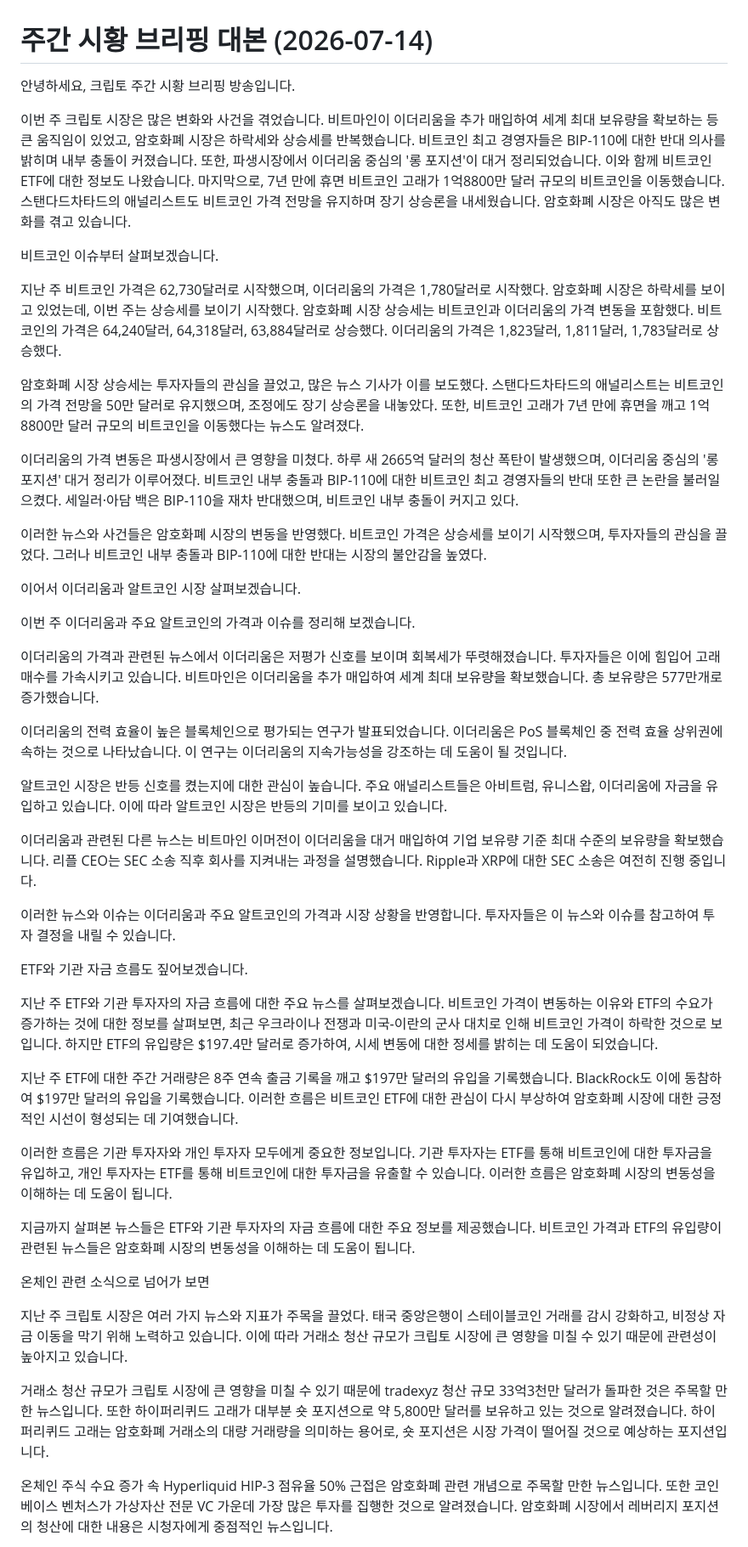
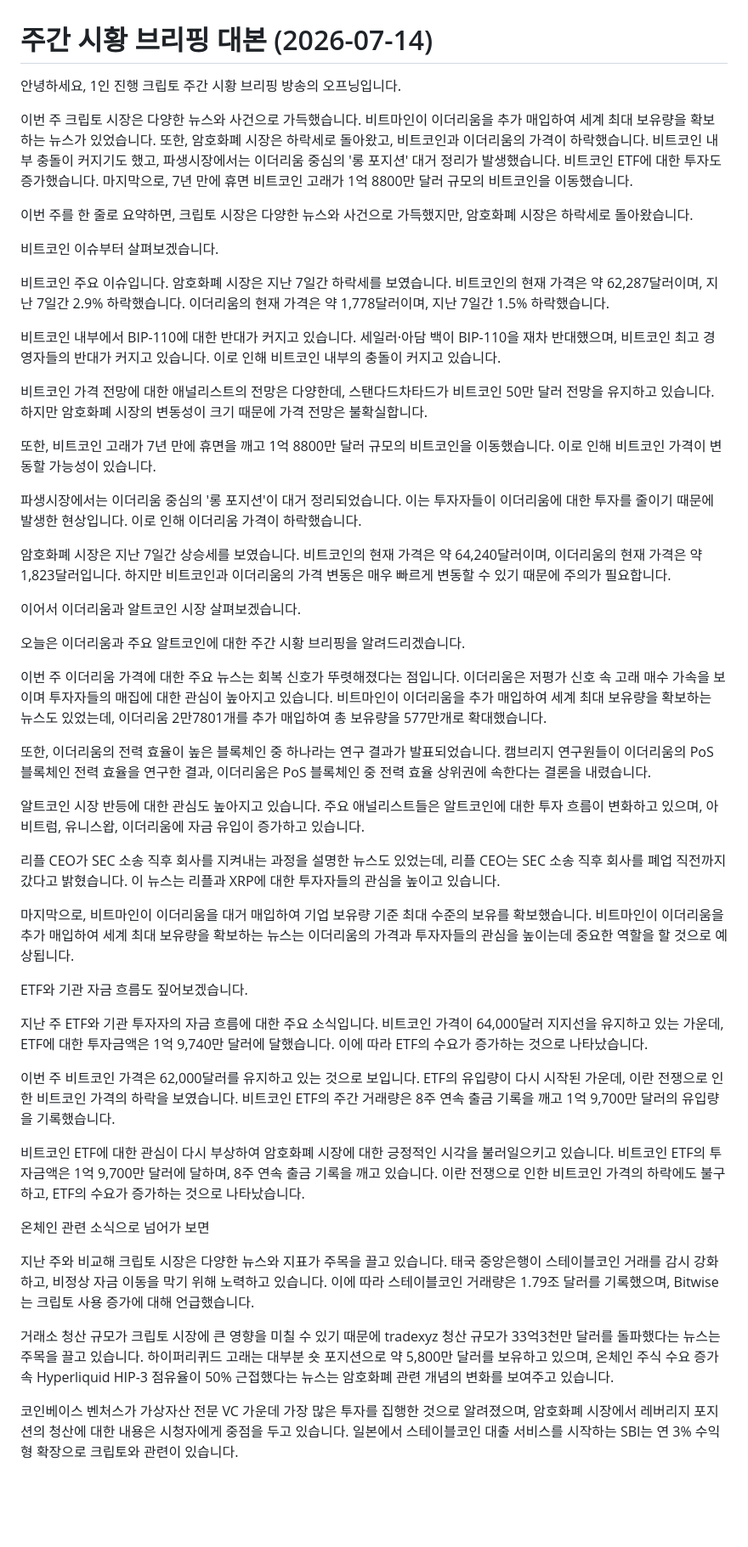
Before and after one commit to wowtvjeong/crypto-scraper, a Markdown page: docs/weekly-briefings/2026-07-14.md, the part around one of its changes. Shown at 85% size. Drawn GitHub-style; blank space fills up the shorter version.

```diff
--- a/docs/weekly-briefings/2026-07-14.md
+++ b/docs/weekly-briefings/2026-07-14.md
@@ -1,48 +1,52 @@
 # 주간 시황 브리핑 대본 (2026-07-14)
 
-안녕하세요, 크립토 주간 시황 브리핑 방송입니다.
+안녕하세요, 1인 진행 크립토 주간 시황 브리핑 방송의 오프닝입니다.
 
-이번 주 크립토 시장은 많은 변화와 사건을 겪었습니다. 비트마인이 이더리움을 추가 매입하여 세계 최대 보유량을 확보하는 등 큰 움직임이 있었고, 암호화폐 시장은 하락세와 상승세를 반복했습니다. 비트코인 최고 경영자들은 BIP-110에 대한 반대 의사를 밝히며 내부 충돌이 커졌습니다. 또한, 파생시장에서 이더리움 중심의 '롱 포지션'이 대거 정리되었습니다. 이와 함께 비트코인 ETF에 대한 정보도 나왔습니다. 마지막으로, 7년 만에 휴면 비트코인 고래가 1억8800만 달러 규모의 비트코인을 이동했습니다. 스탠다드차타드의 애널리스트도 비트코인 가격 전망을 유지하며 장기 상승론을 내세웠습니다. 암호화폐 시장은 아직도 많은 변화를 겪고 있습니다.
+이번 주 크립토 시장은 다양한 뉴스와 사건으로 가득했습니다. 비트마인이 이더리움을 추가 매입하여 세계 최대 보유량을 확보하는 뉴스가 있었습니다. 또한, 암호화폐 시장은 하락세로 돌아왔고, 비트코인과 이더리움의 가격이 하락했습니다. 비트코인 내부 충돌이 커지기도 했고, 파생시장에서는 이더리움 중심의 '롱 포지션' 대거 정리가 발생했습니다. 비트코인 ETF에 대한 투자도 증가했습니다. 마지막으로, 7년 만에 휴면 비트코인 고래가 1억 8800만 달러 규모의 비트코인을 이동했습니다.
+
+이번 주를 한 줄로 요약하면, 크립토 시장은 다양한 뉴스와 사건으로 가득했지만, 암호화폐 시장은 하락세로 돌아왔습니다.
 
 비트코인 이슈부터 살펴보겠습니다.
 
-지난 주 비트코인 가격은 62,730달러로 시작했으며, 이더리움의 가격은 1,780달러로 시작했다. 암호화폐 시장은 하락세를 보이고 있었는데, 이번 주는 상승세를 보이기 시작했다. 암호화폐 시장 상승세는 비트코인과 이더리움의 가격 변동을 포함했다. 비트코인의 가격은 64,240달러, 64,318달러, 63,884달러로 상승했다. 이더리움의 가격은 1,823달러, 1,811달러, 1,783달러로 상승했다.
+비트코인 주요 이슈입니다. 암호화폐 시장은 지난 7일간 하락세를 보였습니다. 비트코인의 현재 가격은 약 62,287달러이며, 지난 7일간 2.9% 하락했습니다. 이더리움의 현재 가격은 약 1,778달러이며, 지난 7일간 1.5% 하락했습니다.
 
-암호화폐 시장 상승세는 투자자들의 관심을 끌었고, 많은 뉴스 기사가 이를 보도했다. 스탠다드차타드의 애널리스트는 비트코인의 가격 전망을 50만 달러로 유지했으며, 조정에도 장기 상승론을 내놓았다. 또한, 비트코인 고래가 7년 만에 휴면을 깨고 1억 8800만 달러 규모의 비트코인을 이동했다는 뉴스도 알려졌다.
+비트코인 내부에서 BIP-110에 대한 반대가 커지고 있습니다. 세일러·아담 백이 BIP-110을 재차 반대했으며, 비트코인 최고 경영자들의 반대가 커지고 있습니다. 이로 인해 비트코인 내부의 충돌이 커지고 있습니다.
 
-이더리움의 가격 변동은 파생시장에서 큰 영향을 미쳤다. 하루 새 2665억 달러의 청산 폭탄이 발생했으며, 이더리움 중심의 '롱 포지션' 대거 정리가 이루어졌다. 비트코인 내부 충돌과 BIP-110에 대한 비트코인 최고 경영자들의 반대 또한 큰 논란을 불러일으켰다. 세일러·아담 백은 BIP-110을 재차 반대했으며, 비트코인 내부 충돌이 커지고 있다.
+비트코인 가격 전망에 대한 애널리스트의 전망은 다양한데, 스탠다드차타드가 비트코인 50만 달러 전망을 유지하고 있습니다. 하지만 암호화폐 시장의 변동성이 크기 때문에 가격 전망은 불확실합니다.
 
-이러한 뉴스와 사건들은 암호화폐 시장의 변동을 반영했다. 비트코인 가격은 상승세를 보이기 시작했으며, 투자자들의 관심을 끌었다. 그러나 비트코인 내부 충돌과 BIP-110에 대한 반대는 시장의 불안감을 높였다.
+또한, 비트코인 고래가 7년 만에 휴면을 깨고 1억 8800만 달러 규모의 비트코인을 이동했습니다. 이로 인해 비트코인 가격이 변동할 가능성이 있습니다.
+
+파생시장에서는 이더리움 중심의 '롱 포지션'이 대거 정리되었습니다. 이는 투자자들이 이더리움에 대한 투자를 줄이기 때문에 발생한 현상입니다. 이로 인해 이더리움 가격이 하락했습니다.
+
+암호화폐 시장은 지난 7일간 상승세를 보였습니다. 비트코인의 현재 가격은 약 64,240달러이며, 이더리움의 현재 가격은 약 1,823달러입니다. 하지만 비트코인과 이더리움의 가격 변동은 매우 빠르게 변동할 수 있기 때문에 주의가 필요합니다.
 
 이어서 이더리움과 알트코인 시장 살펴보겠습니다.
 
-이번 주 이더리움과 주요 알트코인의 가격과 이슈를 정리해 보겠습니다.
+오늘은 이더리움과 주요 알트코인에 대한 주간 시황 브리핑을 알려드리겠습니다.
 
-이더리움의 가격과 관련된 뉴스에서 이더리움은 저평가 신호를 보이며 회복세가 뚜렷해졌습니다. 투자자들은 이에 힘입어 고래 매수를 가속시키고 있습니다. 비트마인은 이더리움을 추가 매입하여 세계 최대 보유량을 확보했습니다. 총 보유량은 577만개로 증가했습니다.
+이번 주 이더리움 가격에 대한 주요 뉴스는 회복 신호가 뚜렷해졌다는 점입니다. 이더리움은 저평가 신호 속 고래 매수 가속을 보이며 투자자들의 매집에 대한 관심이 높아지고 있습니다. 비트마인이 이더리움을 추가 매입하여 세계 최대 보유량을 확보하는 뉴스도 있었는데, 이더리움 2만7801개를 추가 매입하여 총 보유량을 577만개로 확대했습니다.
 
-이더리움의 전력 효율이 높은 블록체인으로 평가되는 연구가 발표되었습니다. 이더리움은 PoS 블록체인 중 전력 효율 상위권에 속하는 것으로 나타났습니다. 이 연구는 이더리움의 지속가능성을 강조하는 데 도움이 될 것입니다.
+또한, 이더리움의 전력 효율이 높은 블록체인 중 하나라는 연구 결과가 발표되었습니다. 캠브리지 연구원들이 이더리움의 PoS 블록체인 전력 효율을 연구한 결과, 이더리움은 PoS 블록체인 중 전력 효율 상위권에 속한다는 결론을 내렸습니다.
 
-알트코인 시장은 반등 신호를 켰는지에 대한 관심이 높습니다. 주요 애널리스트들은 아비트럼, 유니스왑, 이더리움에 자금을 유입하고 있습니다. 이에 따라 알트코인 시장은 반등의 기미를 보이고 있습니다.
+알트코인 시장 반등에 대한 관심도 높아지고 있습니다. 주요 애널리스트들은 알트코인에 대한 투자 흐름이 변화하고 있으며, 아비트럼, 유니스왑, 이더리움에 자금 유입이 증가하고 있습니다.
 
-이더리움과 관련된 다른 뉴스는 비트마인 이머전이 이더리움을 대거 매입하여 기업 보유량 기준 최대 수준의 보유량을 확보했습니다. 리플 CEO는 SEC 소송 직후 회사를 지켜내는 과정을 설명했습니다. Ripple과 XRP에 대한 SEC 소송은 여전히 진행 중입니다.
+리플 CEO가 SEC 소송 직후 회사를 지켜내는 과정을 설명한 뉴스도 있었는데, 리플 CEO는 SEC 소송 직후 회사를 폐업 직전까지 갔다고 밝혔습니다. 이 뉴스는 리플과 XRP에 대한 투자자들의 관심을 높이고 있습니다.
 
-이러한 뉴스와 이슈는 이더리움과 주요 알트코인의 가격과 시장 상황을 반영합니다. 투자자들은 이 뉴스와 이슈를 참고하여 투자 결정을 내릴 수 있습니다.
+마지막으로, 비트마인이 이더리움을 대거 매입하여 기업 보유량 기준 최대 수준의 보유를 확보했습니다. 비트마인이 이더리움을 추가 매입하여 세계 최대 보유량을 확보하는 뉴스는 이더리움의 가격과 투자자들의 관심을 높이는데 중요한 역할을 할 것으로 예상됩니다.
 
 ETF와 기관 자금 흐름도 짚어보겠습니다.
 
-지난 주 ETF와 기관 투자자의 자금 흐름에 대한 주요 뉴스를 살펴보겠습니다. 비트코인 가격이 변동하는 이유와 ETF의 수요가 증가하는 것에 대한 정보를 살펴보면, 최근 우크라이나 전쟁과 미국-이란의 군사 대치로 인해 비트코인 가격이 하락한 것으로 보입니다. 하지만 ETF의 유입량은 $197.4만 달러로 증가하여, 시세 변동에 대한 정세를 밝히는 데 도움이 되었습니다.
+지난 주 ETF와 기관 투자자의 자금 흐름에 대한 주요 소식입니다. 비트코인 가격이 64,000달러 지지선을 유지하고 있는 가운데, ETF에 대한 투자금액은 1억 9,740만 달러에 달했습니다. 이에 따라 ETF의 수요가 증가하는 것으로 나타났습니다.
 
-지난 주 ETF에 대한 주간 거래량은 8주 연속 출금 기록을 깨고 $197만 달러의 유입을 기록했습니다. BlackRock도 이에 동참하여 $197만 달러의 유입을 기록했습니다. 이러한 흐름은 비트코인 ETF에 대한 관심이 다시 부상하여 암호화폐 시장에 대한 긍정적인 시선이 형성되는 데 기여했습니다.
+이번 주 비트코인 가격은 62,000달러를 유지하고 있는 것으로 보입니다. ETF의 유입량이 다시 시작된 가운데, 이란 전쟁으로 인한 비트코인 가격의 하락을 보였습니다. 비트코인 ETF의 주간 거래량은 8주 연속 출금 기록을 깨고 1억 9,700만 달러의 유입량을 기록했습니다.
 
-이러한 흐름은 기관 투자자와 개인 투자자 모두에게 중요한 정보입니다. 기관 투자자는 ETF를 통해 비트코인에 대한 투자금을 유입하고, 개인 투자자는 ETF를 통해 비트코인에 대한 투자금을 유출할 수 있습니다. 이러한 흐름은 암호화폐 시장의 변동성을 이해하는 데 도움이 됩니다.
-
-지금까지 살펴본 뉴스들은 ETF와 기관 투자자의 자금 흐름에 대한 주요 정보를 제공했습니다. 비트코인 가격과 ETF의 유입량이 관련된 뉴스들은 암호화폐 시장의 변동성을 이해하는 데 도움이 됩니다.
+비트코인 ETF에 대한 관심이 다시 부상하여 암호화폐 시장에 대한 긍정적인 시각을 불러일으키고 있습니다. 비트코인 ETF의 투자금액은 1억 9,700만 달러에 달하며, 8주 연속 출금 기록을 깨고 있습니다. 이란 전쟁으로 인한 비트코인 가격의 하락에도 불구하고, ETF의 수요가 증가하는 것으로 나타났습니다.
 
 온체인 관련 소식으로 넘어가 보면
 
-지난 주 크립토 시장은 여러 가지 뉴스와 지표가 주목을 끌었다. 태국 중앙은행이 스테이블코인 거래를 감시 강화하고, 비정상 자금 이동을 막기 위해 노력하고 있습니다. 이에 따라 거래소 청산 규모가 크립토 시장에 큰 영향을 미칠 수 있기 때문에 관련성이 높아지고 있습니다.
+지난 주와 비교해 크립토 시장은 다양한 뉴스와 지표가 주목을 끌고 있습니다. 태국 중앙은행이 스테이블코인 거래를 감시 강화하고, 비정상 자금 이동을 막기 위해 노력하고 있습니다. 이에 따라 스테이블코인 거래량은 1.79조 달러를 기록했으며, Bitwise는 크립토 사용 증가에 대해 언급했습니다.
 
-거래소 청산 규모가 크립토 시장에 큰 영향을 미칠 수 있기 때문에 tradexyz 청산 규모 33억3천만 달러가 돌파한 것은 주목할 만한 뉴스입니다. 또한 하이퍼리퀴드 고래가 대부분 숏 포지션으로 약 5,800만 달러를 보유하고 있는 것으로 알려졌습니다. 하이퍼리퀴드 고래는 암호화폐 거래소의 대량 거래량을 의미하는 용어로, 숏 포지션은 시장 가격이 떨어질 것으로 예상하는 포지션입니다.
+거래소 청산 규모가 크립토 시장에 큰 영향을 미칠 수 있기 때문에 tradexyz 청산 규모가 33억3천만 달러를 돌파했다는 뉴스는 주목을 끌고 있습니다. 하이퍼리퀴드 고래는 대부분 숏 포지션으로 약 5,800만 달러를 보유하고 있으며, 온체인 주식 수요 증가 속 Hyperliquid HIP-3 점유율이 50% 근접했다는 뉴스는 암호화폐 관련 개념의 변화를 보여주고 있습니다.
 
-온체인 주식 수요 증가 속 Hyperliquid HIP-3 점유율 50% 근접은 암호화폐 관련 개념으로 주목할 만한 뉴스입니다. 또한 코인베이스 벤처스가 가상자산 전문 VC 가운데 가장 많은 투자를 집행한 것으로 알려졌습니다. 암호화폐 시장에서 레버리지 포지션의 청산에 대한 내용은 시청자에게 중점적인 뉴스입니다.
+코인베이스 벤처스가 가상자산 전문 VC 가운데 가장 많은 투자를 집행한 것으로 알려졌으며, 암호화폐 시장에서 레버리지 포지션의 청산에 대한 내용은 시청자에게 중점을 두고 있습니다. 일본에서 스테이블코인 대출 서비스를 시작하는 SBI는 연 3% 수익형 확장으로 크립토와 관련이 있습니다.
 
```
Also changed, not shown: other parts of docs/weekly-briefings/2026-07-14.md (+120 -10 lines).
